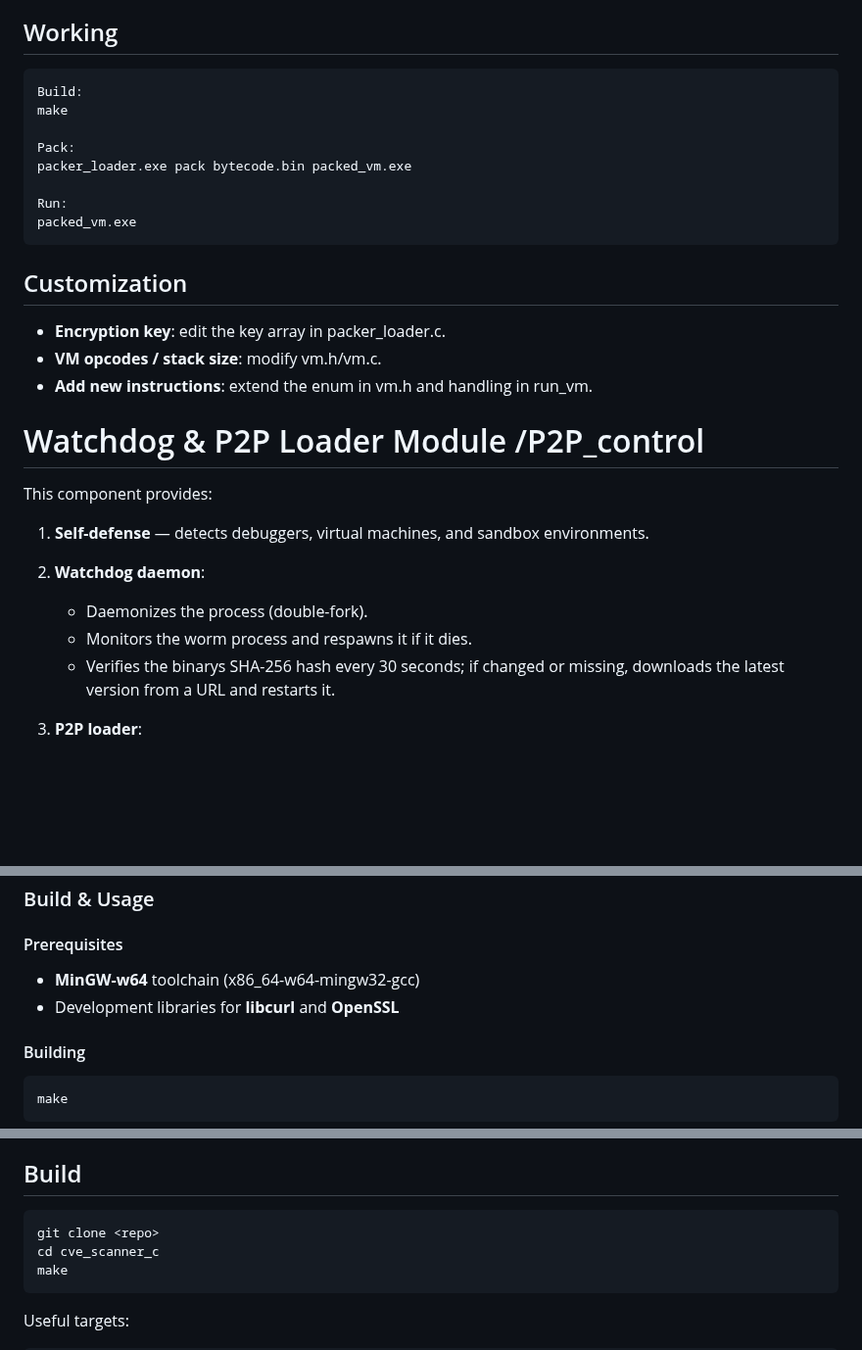
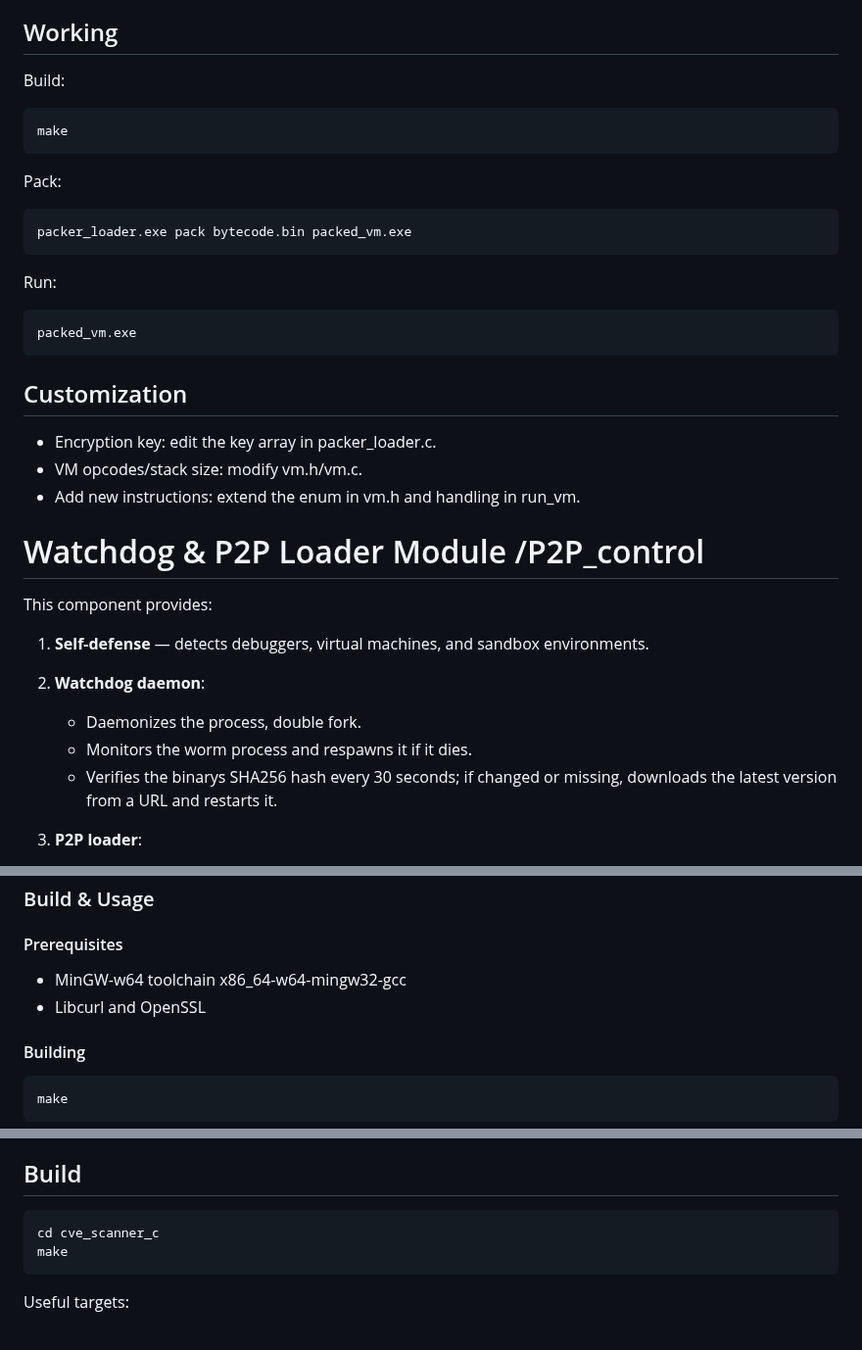
Before and after one commit to Yuragy/P2P-Worm, a Markdown page: readme.md, 3 parts joined by grey strips. Shown at 98% size. GitHub-like rendering; blank space fills up the shorter version.

````diff
--- a/readme.md
+++ b/readme.md
@@ -163,22 +163,24 @@ When run the packed EXE, it automatically decrypts the payload and executes it i
 
 ## Working
 
+Build:
 ```
-Build:
 make
-
+```
 Pack:
+```
 packer_loader.exe pack bytecode.bin packed_vm.exe
-
+```
 Run:
+```
 packed_vm.exe
 ```
 
 ## Customization
 
-* **Encryption key**: edit the key array in packer_loader.c.
-* **VM opcodes / stack size**: modify vm.h/vm.c.
-* **Add new instructions**: extend the enum in vm.h and handling in run_vm.
+* Encryption key: edit the key array in packer_loader.c.
+* VM opcodes/stack size: modify vm.h/vm.c.
+* Add new instructions: extend the enum in vm.h and handling in run_vm.
 
 
 # Watchdog & P2P Loader Module /P2P_control
@@ -188,9 +190,9 @@ This component provides:
 1. **Self-defense** — detects debuggers, virtual machines, and sandbox environments.
 2. **Watchdog daemon**:
 
-   * Daemonizes the process (double-fork).
+   * Daemonizes the process, double fork.
    * Monitors the worm process and respawns it if it dies.
-   * Verifies the binarys SHA-256 hash every 30 seconds; if changed or missing, downloads the latest version from a URL and restarts it.
+   * Verifies the binarys SHA256 hash every 30 seconds; if changed or missing, downloads the latest version from a URL and restarts it.
 3. **P2P loader**:
 
    * Runs in a background thread and every 30 seconds loads c2_config.dll.
@@ -223,8 +225,8 @@ This component provides:
 
 #### Prerequisites
 
-* **MinGW-w64** toolchain (x86_64-w64-mingw32-gcc)
-* Development libraries for **libcurl** and **OpenSSL**
+* MinGW-w64 toolchain x86_64-w64-mingw32-gcc
+* Libcurl and OpenSSL
 
 #### Building
 
@@ -277,7 +279,6 @@ On OOM, entries are skipped safely, no crash.
 ## Build
 
 ```
-git clone <repo>
 cd cve_scanner_c
 make
 ```
````
